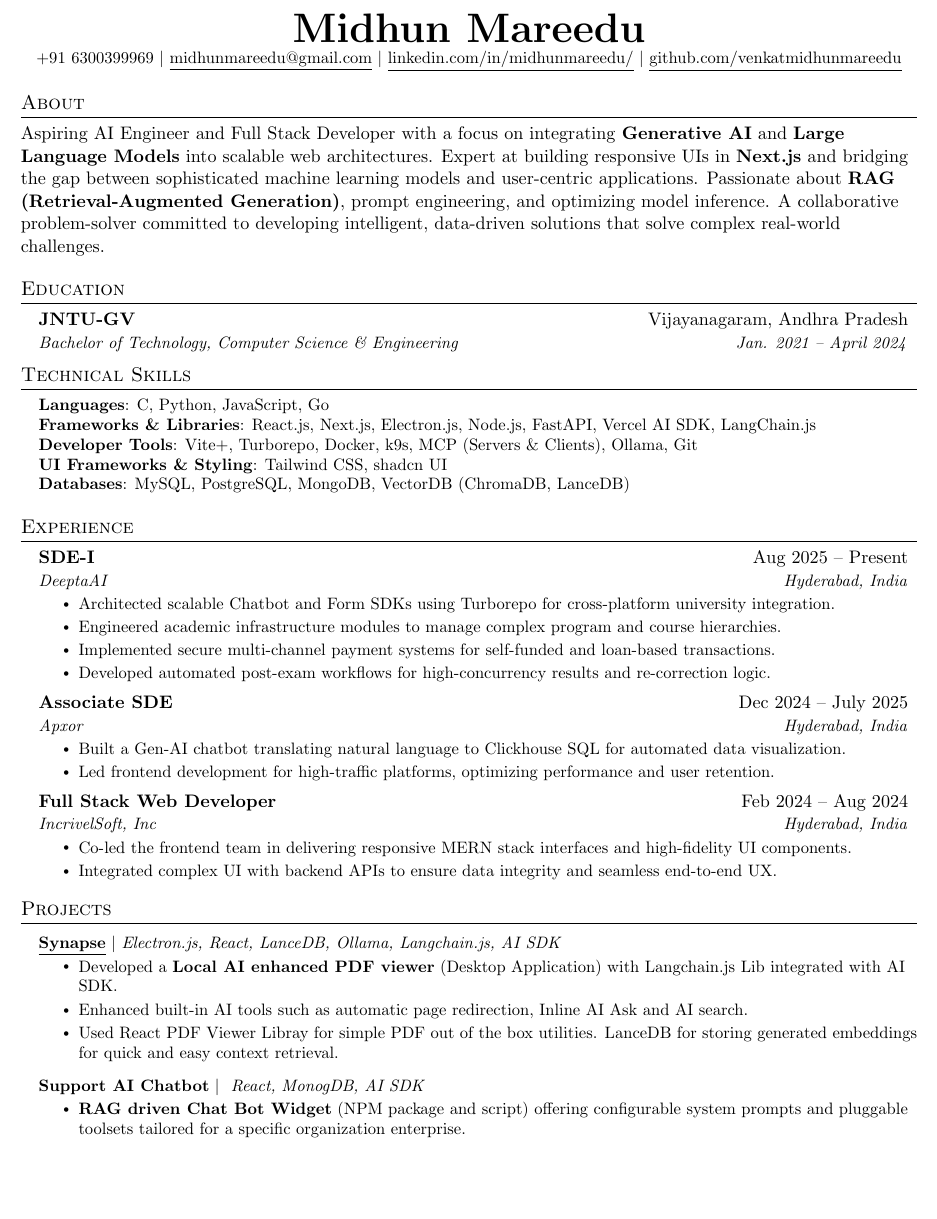
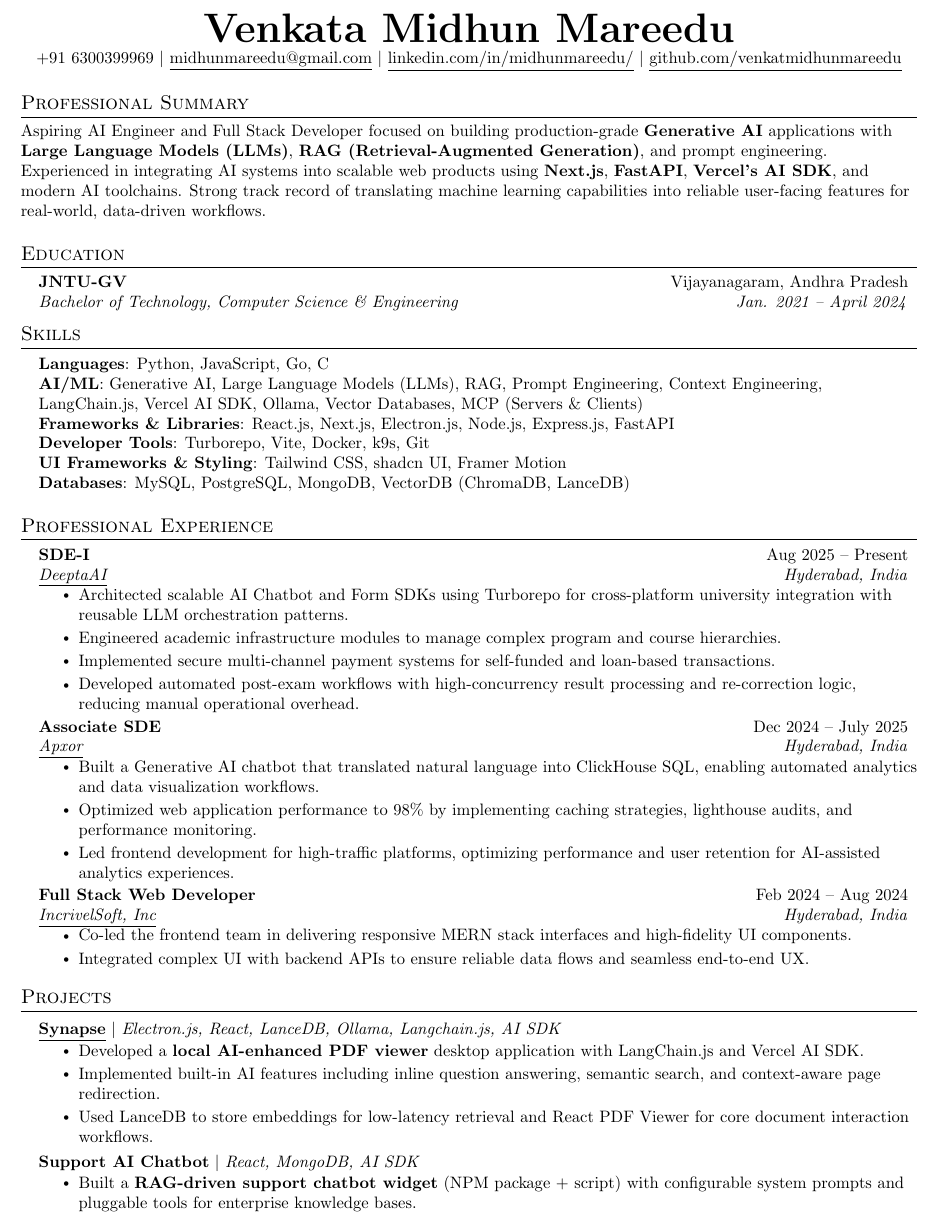
Before and after one commit to venkatmidhunmareedu/resume, a LaTeX CV (resume.tex): part of the page before the commit and part of page 1 of 2 after it, cut so that both start at the same text, the shorter picture padded with empty space. Compiled offline with pdfLaTeX.

Commit message:
feat: update resume content and structure, including a new professional summary section and enhanced skills description

```diff
--- a/resume.tex
+++ b/resume.tex
@@ -68,6 +68,12 @@
   }
 }
 
+\newcommand{\summarySection}{
+  \small{
+    {\vspace{-2pt}}
+  }
+}
+
 \newcommand{\resumeSubheading}[4]{
   \vspace{-2pt}\item
     \begin{tabular*}{0.97\textwidth}[t]{l@{\extracolsep{\fill}}r}
@@ -112,16 +118,16 @@
 % \end{tabular*}
 
 \begin{center}
-    \textbf{\Huge \scshape Midhun Mareedu} \\ \vspace{1pt}
+    \textbf{\Huge \scshape Venkata Midhun Mareedu} \\ \vspace{1pt}
     \small +91 6300399969 $|$ \href{mailto:midhunmareedu@gmail.com}{\underline{midhunmareedu@gmail.com}} $|$
     \href{http://linkedin.com/in/midhunmareedu/}{\underline{linkedin.com/in/midhunmareedu/}} $|$
     \href{http://github.com/venkatmidhunmareedu}{\underline{github.com/venkatmidhunmareedu}}
 \end{center}
 
-%-----------ABOUT-----------
-\section{About}
-Aspiring AI Engineer and Full Stack Developer with a focus on integrating \textbf{Generative AI} and \textbf{Large Language Models} into scalable web architectures. Expert at building responsive UIs in \textbf{Next.js} and bridging the gap between sophisticated machine learning models and user-centric applications. Passionate about \textbf{RAG (Retrieval-Augmented Generation)}, prompt engineering, and optimizing model inference. A collaborative problem-solver committed to developing intelligent, data-driven solutions that solve complex real-world challenges.
-
+%-----------PROFESSIONAL SUMMARY-----------
+\section{Professional Summary}
+  \vspace{1pt}
+  \summarySection{Aspiring AI Engineer and Full Stack Developer focused on building production-grade \textbf{Generative AI} applications with \textbf{Large Language Models (LLMs)}, \textbf{RAG (Retrieval-Augmented Generation)}, and prompt engineering. Experienced in integrating AI systems into scalable web products using \textbf{Next.js}, \textbf{FastAPI}, \textbf{Vercel's AI SDK}, and modern AI toolchains. Strong track record of translating machine learning capabilities into reliable user-facing features for real-world, data-driven workflows.}
 %-----------EDUCATION-----------
 \section{Education}
   \resumeSubHeadingListStart
@@ -133,14 +139,15 @@ Aspiring AI Engineer and Full Stack Developer with a focus on integrating \textb
 
 
 %
-%-----------PROGRAMMING SKILLS-----------
-\section{Technical Skills}
+%-----------SKILLS-----------
+\section{Skills}
  \begin{itemize}[leftmargin=0.15in, label={}]
     \small{\item{
-     \textbf{Languages}{: C, Python, JavaScript, Go} \\
-     \textbf{Frameworks \& Libraries}{: React.js, Next.js, Electron.js, Node.js, FastAPI, Vercel AI SDK, LangChain.js} \\
-     \textbf{Developer Tools}{: Vite+, Turborepo, Docker, k9s, MCP (Servers \& Clients), Ollama, Git} \\
-     \textbf{UI Frameworks \& Styling}{: Tailwind CSS, shadcn UI} \\
+     \textbf{Languages}{: Python, JavaScript, Go, C} \\
+     \textbf{AI/ML}{: Generative AI, Large Language Models (LLMs), RAG, Prompt Engineering, Context Engineering, LangChain.js, Vercel AI SDK, Ollama, Vector Databases, MCP (Servers \& Clients)} \\
+     \textbf{Frameworks \& Libraries}{: React.js, Next.js, Electron.js, Node.js, Express.js, FastAPI} \\
+     \textbf{Developer Tools}{: Turborepo, Vite, Docker, k9s, Git} \\
+     \textbf{UI Frameworks \& Styling}{: Tailwind CSS, shadcn UI, Framer Motion} \\
      \textbf{Databases}{: MySQL, PostgreSQL, MongoDB, VectorDB (ChromaDB, LanceDB)}
     }}
  \end{itemize}
@@ -149,33 +156,34 @@ Aspiring AI Engineer and Full Stack Developer with a focus on integrating \textb
 %-------------------------------------------
 
 
-%-----------EXPERIENCE-----------
-\section{Experience}
+%-----------PROFESSIONAL EXPERIENCE-----------
+\section{Professional Experience}
   \resumeSubHeadingListStart
     \resumeSubheading
       {SDE-I}{Aug 2025 -- Present}
-      {DeeptaAI}{Hyderabad, India}
+      {\href{https://www.deeptaai.com/}{\underline{DeeptaAI}}}{Hyderabad, India}
       \resumeItemListStart
-        \resumeItem{Architected scalable Chatbot and Form SDKs using Turborepo for cross-platform university integration.}
+        \resumeItem{Architected scalable AI Chatbot and Form SDKs using Turborepo for cross-platform university integration with reusable LLM orchestration patterns.}
         \resumeItem{Engineered academic infrastructure modules to manage complex program and course hierarchies.}
         \resumeItem{Implemented secure multi-channel payment systems for self-funded and loan-based transactions.}
-        \resumeItem{Developed automated post-exam workflows for high-concurrency results and re-correction logic.}
+        \resumeItem{Developed automated post-exam workflows with high-concurrency result processing and re-correction logic, reducing manual operational overhead.}
       \resumeItemListEnd
 
     \resumeSubheading
       {Associate SDE}{Dec 2024 -- July 2025}
-      {Apxor}{Hyderabad, India}
+      {\href{https://www.apxor.com/}{\underline{Apxor}}}{Hyderabad, India}
       \resumeItemListStart
-        \resumeItem{Built a Gen-AI chatbot translating natural language to Clickhouse SQL for automated data visualization.}
-        \resumeItem{Led frontend development for high-traffic platforms, optimizing performance and user retention.}
+        \resumeItem{Built a Generative AI chatbot that translated natural language into ClickHouse SQL, enabling automated analytics and data visualization workflows.}
+        \resumeItem{Optimized web application performance to 98\% by implementing caching strategies, lighthouse audits, and performance monitoring.}
+        \resumeItem{Led frontend development for high-traffic platforms, optimizing performance and user retention for AI-assisted analytics experiences.}
       \resumeItemListEnd
 
     \resumeSubheading
       {Full Stack Web Developer}{Feb 2024 -- Aug 2024}
-      {IncrivelSoft, Inc}{Hyderabad, India}
+      {\href{https://www.incrivelsoft.com/}{\underline{IncrivelSoft, Inc}}}{Hyderabad, India}
       \resumeItemListStart
         \resumeItem{Co-led the frontend team in delivering responsive MERN stack interfaces and high-fidelity UI components.}
-        \resumeItem{Integrated complex UI with backend APIs to ensure data integrity and seamless end-to-end UX.}
+        \resumeItem{Integrated complex UI with backend APIs to ensure reliable data flows and seamless end-to-end UX.}
       \resumeItemListEnd
   \resumeSubHeadingListEnd
 
@@ -185,11 +193,12 @@ Aspiring AI Engineer and Full Stack Developer with a focus on integrating \textb
       \resumeProjectHeading
           {\textbf{\underline{\href{https://github.com/venkatmidhunmareedu/synapse}{Synapse}}} $|$ \emph{Electron.js, React, LanceDB, Ollama, Langchain.js, AI SDK}}{}
           \resumeItemListStart
-            \resumeItem{Developed a \textbf{Local AI enhanced PDF viewer} (Desktop Application) with Langchain.js Lib integrated with AI SDK.}
-            \resumeItem{Enhanced built-in AI tools such as automatic page redirection, Inline AI Ask and AI search.}
-            \resumeItem{Used React PDF Viewer Libray for simple PDF out of the box utilities. LanceDB for storing generated embeddings for quick and easy context retrieval.}
+            \resumeItem{Developed a \textbf{local AI-enhanced PDF viewer} desktop application with LangChain.js and Vercel AI SDK.}
+            \resumeItem{Implemented built-in AI features including inline question answering, semantic search, and context-aware page redirection.}
+            \resumeItem{Used LanceDB to store embeddings for low-latency retrieval and React PDF Viewer for core document interaction workflows.}
           \resumeItemListEnd
         \resumeProjectHeading
-          {\textbf{Support AI Chatbot} $|$ \emph{ React, MonogDB, AI SDK}}{}
+          {\textbf{Support AI Chatbot} $|$ \emph{React, MongoDB, AI SDK}}{}
           \resumeItemListStart
-            \resumeItem{\textbf{RAG driven Chat Bot Widget} (NPM package and script) offering configurable system prompts and pluggable toolsets tailored for a specific organization enterprise.}
+            \resumeItem{Built a \textbf{RAG-driven support chatbot widget} (NPM package + script) with configurable system prompts and pluggable tools for enterprise knowledge bases.}
+          \resumeItemListEnd
```
Also changed, not shown: resume.pdf, resume.tex (6 more changed lines).
